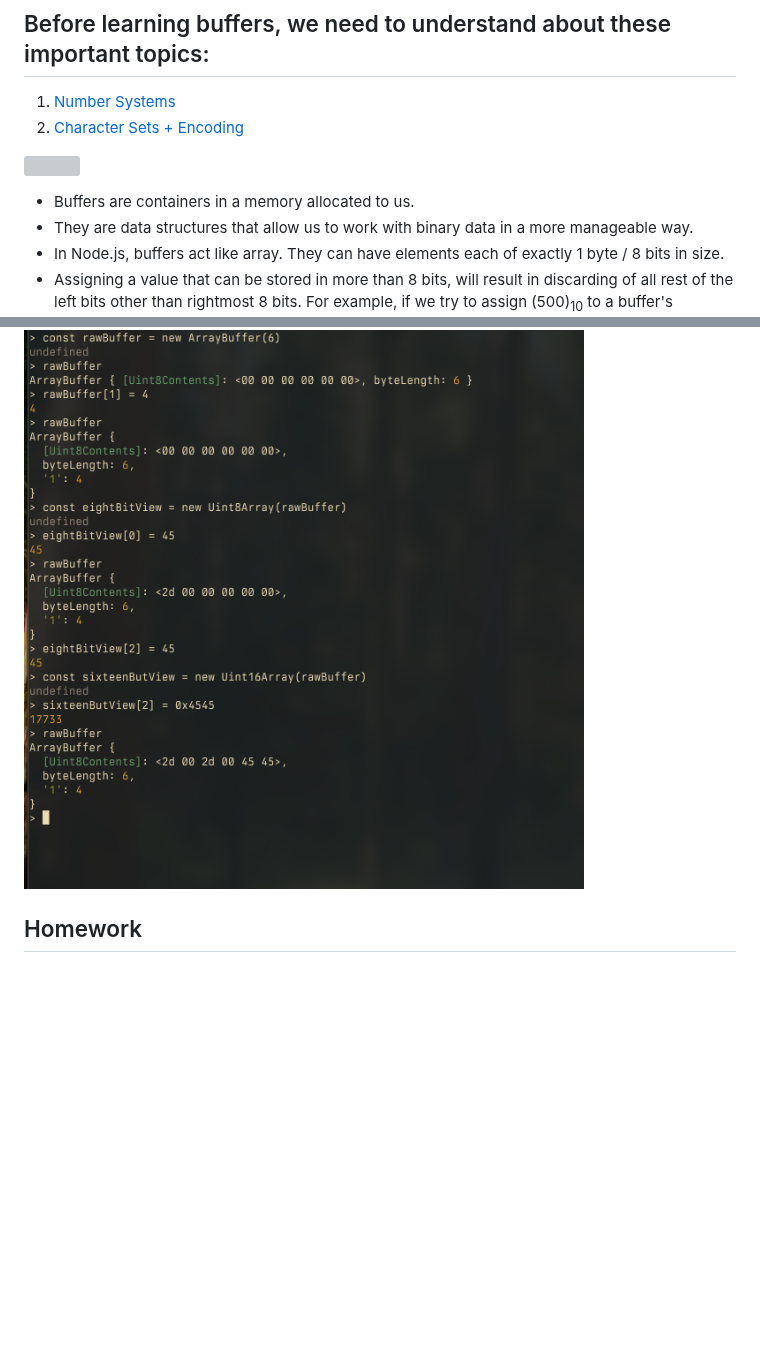
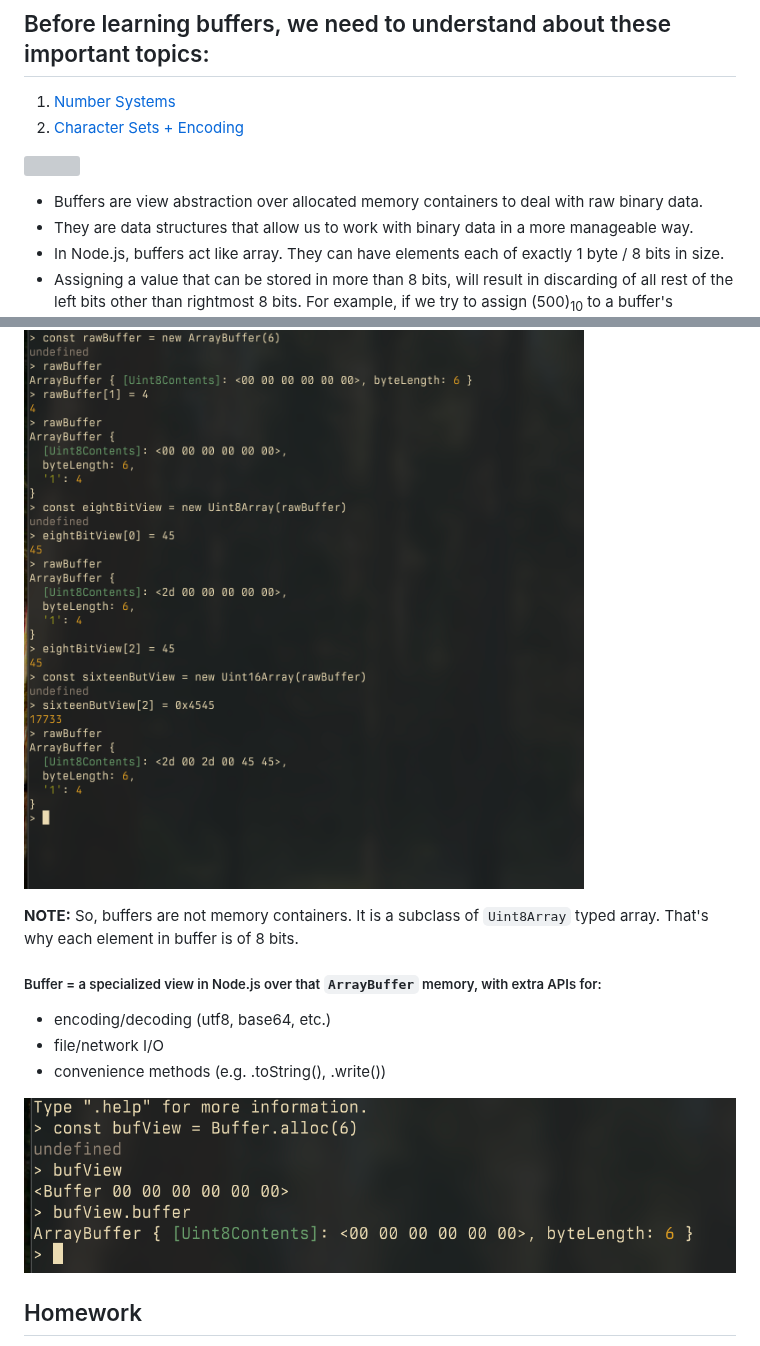
Before and after one commit to shljsl75891/ignite-skills, a Markdown page: node-core-concepts/03-buffers/README.md, 2 parts joined by grey strips. Rendered like a GitHub page; pictures changed too: assets/2025-07-06-20-12-53.png (added); blank space fills up the shorter version; grey boxes are pictures that could not be loaded.

Commit message:
feat(node-core-concepts): buffer is not a memory container

```diff
--- a/node-core-concepts/03-buffers/README.md
+++ b/node-core-concepts/03-buffers/README.md
@@ -33,7 +33,7 @@ These all are binary data nothing else. Each system has its own way of represent
 
 ![](/assets/2025-06-30-23-12-22.png)
 
-- Buffers are containers in a memory allocated to us.
+- Buffers are view abstraction over allocated memory containers to deal with raw binary data.
 - They are data structures that allow us to work with binary data in a more manageable way.
 - In Node.js, buffers act like array. They can have elements each of exactly 1 byte / 8 bits in size.
 - Assigning a value that can be stored in more than 8 bits, will result in discarding of all rest of the left bits other than rightmost 8 bits. For example, if we try to assign (500)<sub>10</sub> to a buffer's element, which is (111110100)<sub>2</sub>, only the last 8 bits will be stored (11110100)<sub>2</sub> = (244)<sub>10</sub> and rest are discarded.
@@ -99,6 +99,16 @@ In ES6, we have concept of `ArrayBuffer` and `TypedArray` which are similar to b
 
 ![](/assets/2025-07-06-19-18-06.png)
 
+**NOTE:** So, buffers are not memory containers. It is a subclass of `Uint8Array` typed array. That's why each element in buffer is of 8 bits.
+
+##### Buffer = a specialized view in Node.js over that `ArrayBuffer` memory, with extra APIs for:
+
+- encoding/decoding (utf8, base64, etc.)
+- file/network I/O
+- convenience methods (e.g. .toString(), .write())
+
+![](/assets/2025-07-06-20-12-53.png)
+
 ## Homework
 
 - Play with encodings of different characters by visiting [SymblC](https://symbl.cc)
```
Also changed, not shown: other parts of node-core-concepts/03-buffers/README.md (+3 -0 lines).
